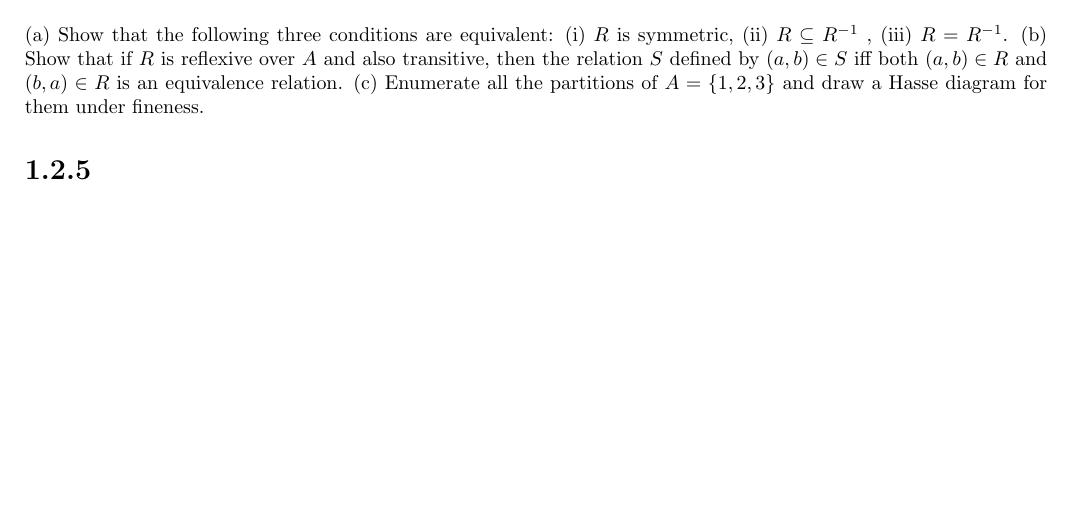
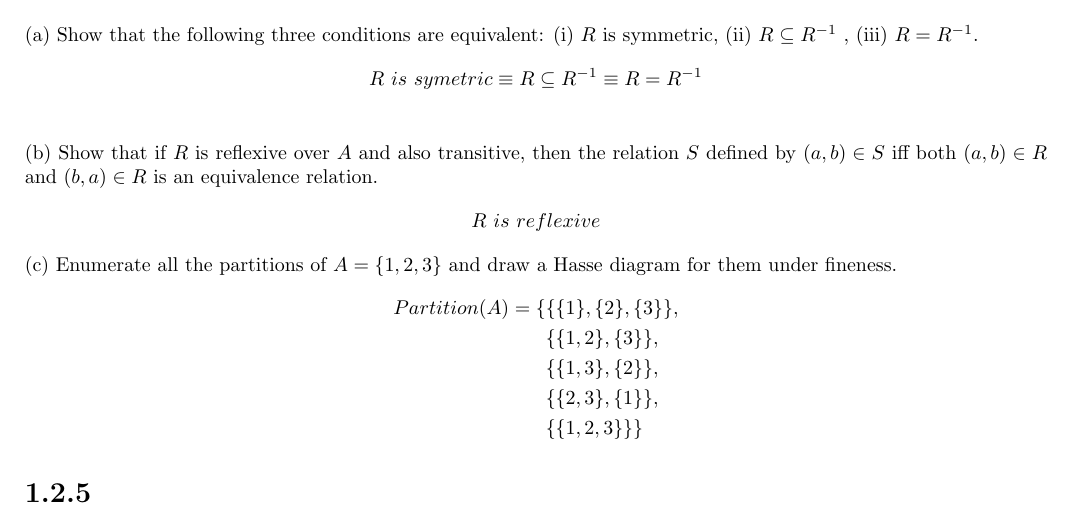
Before and after one commit to edjacob25/Applied-Maths, a LaTeX problem sheet (Homework/Homework1_2.tex): part of page 2 of 2, cut so that both start at the same text, the shorter picture padded with empty space. Compiled offline with pdfLaTeX.

Commit message:
Add 2.4 partially

```diff
--- a/Homework/Homework1_2.tex
+++ b/Homework/Homework1_2.tex
@@ -97,8 +97,21 @@ Composition is the result of first applying the $join$ and thenn ussing the $pro
  \end{align*}
 \section*{1.2.4}
 (a) Show that the following three conditions are equivalent: (i) $R$ is symmetric, (ii) $R \subseteq R^{-1}$ , (iii) $R = R^{-1}$.
+\begin{align*}
+    R\ is\ symetric \equiv R \subseteq R^{-1} \equiv R = R^{-1}\\
+\end{align*}
 (b) Show that if $R$ is reflexive over $A$ and also transitive, then the relation $S$ defined by $(a,b) \in S$ iff both $(a,b) \in R$ and $(b,a) \in R$ is an equivalence relation.
+\begin{align*}
+    R\ is\ reflexive
+\end{align*}
 (c) Enumerate all the partitions of $A=\{ 1, 2, 3 \}$ and draw a Hasse diagram for them under fineness.
+\begin{align*}
+    Partition(A) =\{&\{\{1\}, \{2\}, \{3\}\},\\
+    &\{\{1, 2\},\{3\}\},\\
+    &\{\{1, 3\},\{2\}\},\\
+    &\{\{2, 3\},\{1\}\},\\
+    &\{\{1, 2, 3\}\}\}
+\end{align*}
 \section*{1.2.5}
 Let $R$ be any transitive relation over a set $A$. Define $S$ over $A$ by putting $(a,b) \in S$ iff either $a = b$ or both $(a,b) \in R$ and $\neg (b,a) \in R$. Show that $S$ partially orders $A$.
 \end{document}
```
Also changed, not shown: Homework/Homework1_2.pdf.
